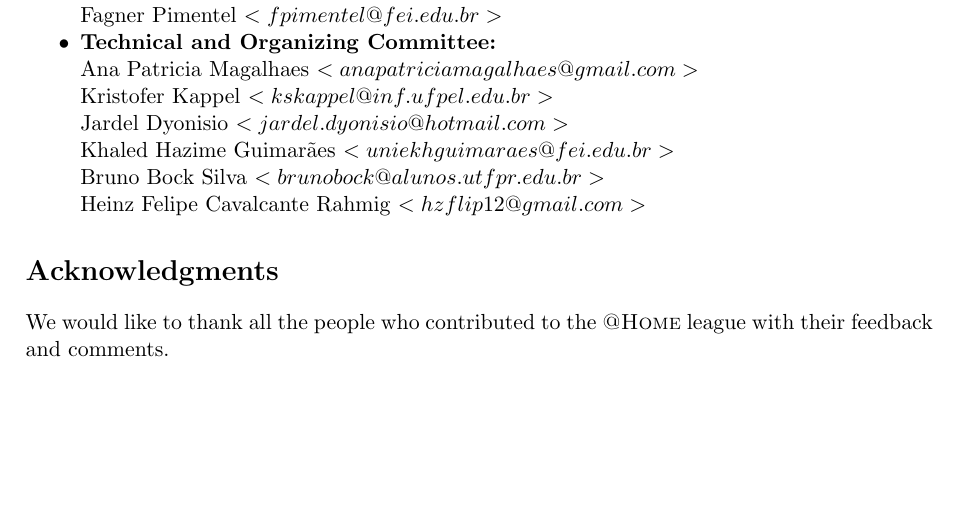
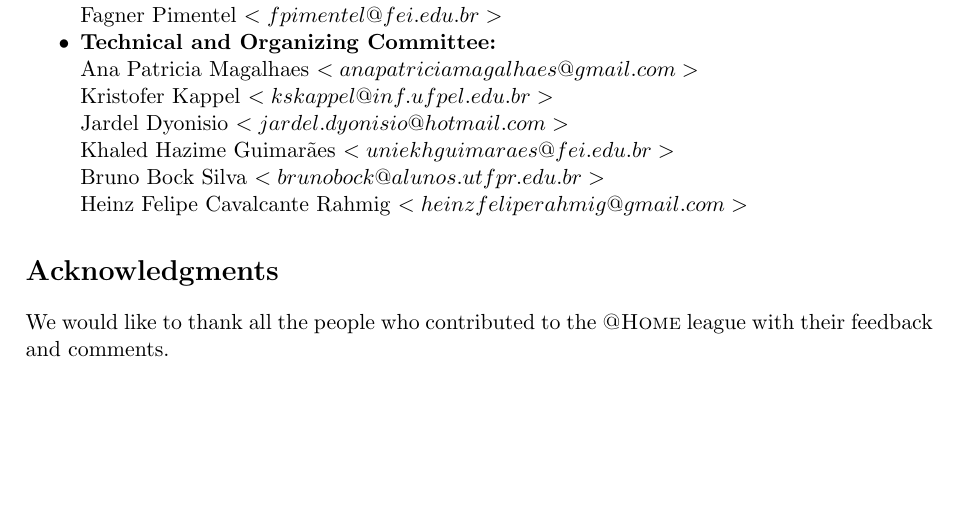
Before and after one commit to RoboCupAtHomeLatinAmerica/RuleBook, a LaTeX book (Rulebook.tex, which reads acknowledgments.tex): part of page 2 of 52, cut so that both start at the same text. Compiled offline with pdfLaTeX.

Commit message:
minor fix

```diff
--- a/acknowledgments.tex
+++ b/acknowledgments.tex
@@ -21,7 +21,7 @@ It has been written based on the official RoboCup@home rulebook (\url{https://gi
     Jardel Dyonisio  $<jardel.dyonisio@hotmail.com>$ \\
     Khaled Hazime Guimarães $<uniekhguimaraes@fei.edu.br>$ \\
     Bruno Bock Silva $<brunobock@alunos.utfpr.edu.br>$ \\
-    Heinz Felipe Cavalcante Rahmig $<hzflip12@gmail.com>$
+    Heinz Felipe Cavalcante Rahmig $<heinzfeliperahmig@gmail.com>$
 \end{itemize}
 
 \section*{Acknowledgments}
```
